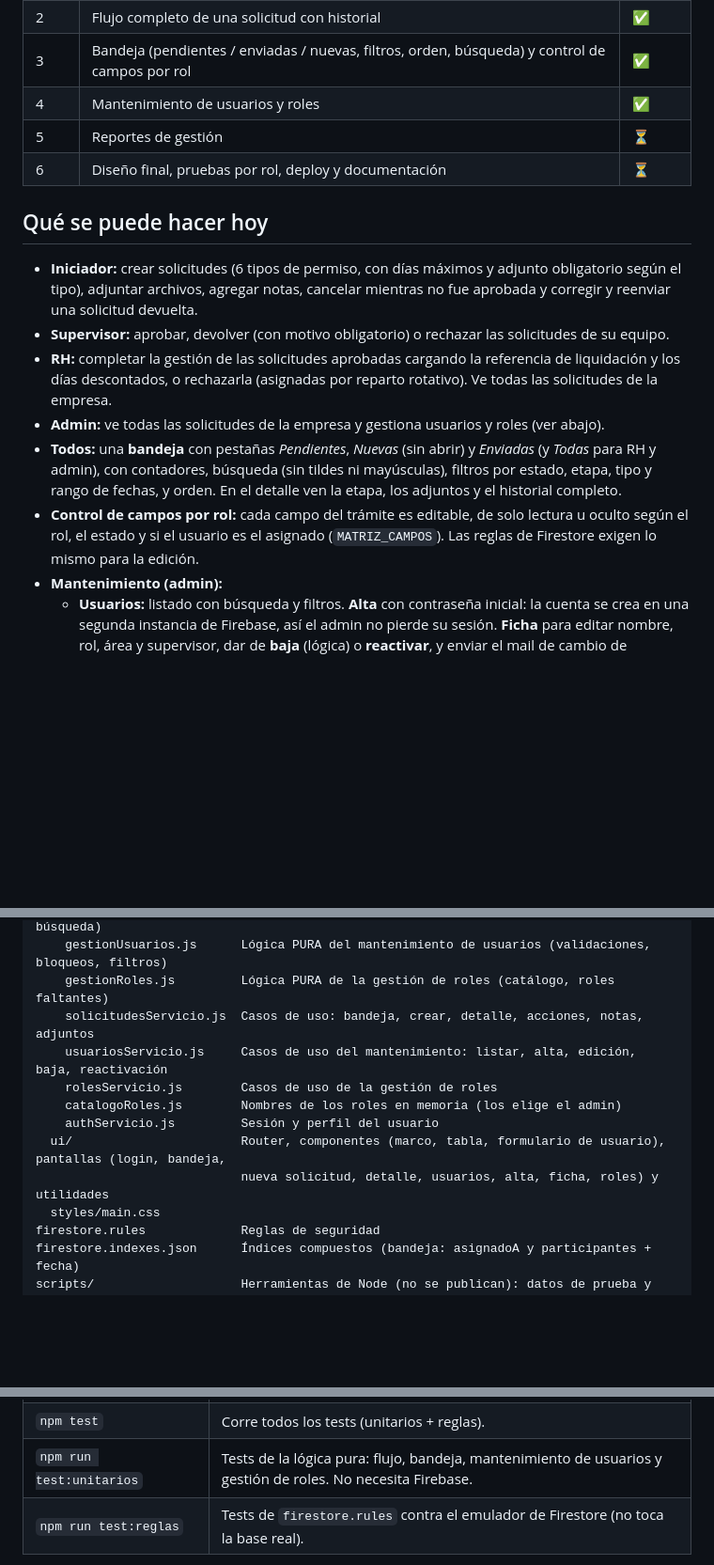
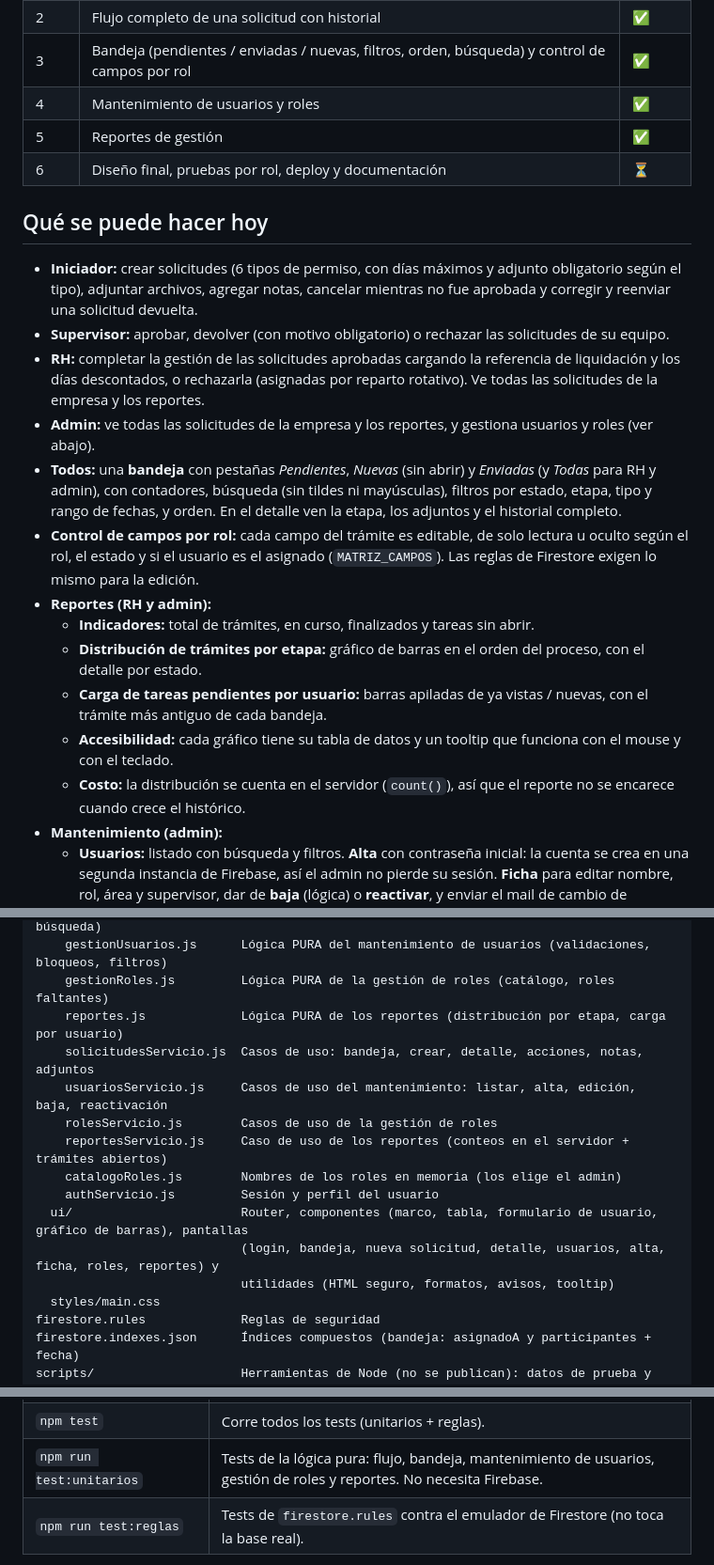
Before and after one commit to matiasrios8888-netizen/PruebaTecnica, a Markdown page: README.md, 3 parts joined by grey strips. Shown at 94% size. Rendered like a GitHub page; blank space fills up the shorter version.

Commit message:
docs: cierre de la Fase 5 (README y resumen)
Co-Authored-By: Claude Opus 5.5 <noreply@anthropic.com>

```diff
--- a/README.md
+++ b/README.md
@@ -15,17 +15,23 @@ Prueba técnica para Bprosys.
 | 2 | Flujo completo de una solicitud con historial | ✅ |
 | 3 | Bandeja (pendientes / enviadas / nuevas, filtros, orden, búsqueda) y control de campos por rol | ✅ |
 | 4 | Mantenimiento de usuarios y roles | ✅ |
-| 5 | Reportes de gestión | ⏳ |
+| 5 | Reportes de gestión | ✅ |
 | 6 | Diseño final, pruebas por rol, deploy y documentación | ⏳ |
 
 ## Qué se puede hacer hoy
 
 - **Iniciador:** crear solicitudes (6 tipos de permiso, con días máximos y adjunto obligatorio según el tipo), adjuntar archivos, agregar notas, cancelar mientras no fue aprobada y corregir y reenviar una solicitud devuelta.
 - **Supervisor:** aprobar, devolver (con motivo obligatorio) o rechazar las solicitudes de su equipo.
-- **RH:** completar la gestión de las solicitudes aprobadas cargando la referencia de liquidación y los días descontados, o rechazarla (asignadas por reparto rotativo). Ve todas las solicitudes de la empresa.
-- **Admin:** ve todas las solicitudes de la empresa y gestiona usuarios y roles (ver abajo).
+- **RH:** completar la gestión de las solicitudes aprobadas cargando la referencia de liquidación y los días descontados, o rechazarla (asignadas por reparto rotativo). Ve todas las solicitudes de la empresa y los reportes.
+- **Admin:** ve todas las solicitudes de la empresa y los reportes, y gestiona usuarios y roles (ver abajo).
 - **Todos:** una **bandeja** con pestañas *Pendientes*, *Nuevas* (sin abrir) y *Enviadas* (y *Todas* para RH y admin), con contadores, búsqueda (sin tildes ni mayúsculas), filtros por estado, etapa, tipo y rango de fechas, y orden. En el detalle ven la etapa, los adjuntos y el historial completo.
 - **Control de campos por rol:** cada campo del trámite es editable, de solo lectura u oculto según el rol, el estado y si el usuario es el asignado (`MATRIZ_CAMPOS`). Las reglas de Firestore exigen lo mismo para la edición.
+- **Reportes (RH y admin):**
+  - **Indicadores:** total de trámites, en curso, finalizados y tareas sin abrir.
+  - **Distribución de trámites por etapa:** gráfico de barras en el orden del proceso, con el detalle por estado.
+  - **Carga de tareas pendientes por usuario:** barras apiladas de ya vistas / nuevas, con el trámite más antiguo de cada bandeja.
+  - **Accesibilidad:** cada gráfico tiene su tabla de datos y un tooltip que funciona con el mouse y con el teclado.
+  - **Costo:** la distribución se cuenta en el servidor (`count()`), así que el reporte no se encarece cuando crece el histórico.
 - **Mantenimiento (admin):**
   - **Usuarios:** listado con búsqueda y filtros. **Alta** con contraseña inicial: la cuenta se crea en una segunda instancia de Firebase, así el admin no pierde su sesión. **Ficha** para editar nombre, rol, área y supervisor, dar de **baja** (lógica) o **reactivar**, y enviar el mail de cambio de contraseña.
   - **Bloqueos:** la baja y el cambio de rol se bloquean, con los motivos a la vista, mientras el usuario participe en trámites abiertos, sea supervisor de colaboradores activos, sea el último RH activo o sea el propio admin.
@@ -57,13 +63,16 @@ src/
     bandeja.js              Lógica PURA de la bandeja (pestañas, filtros, orden, búsqueda)
     gestionUsuarios.js      Lógica PURA del mantenimiento de usuarios (validaciones, bloqueos, filtros)
     gestionRoles.js         Lógica PURA de la gestión de roles (catálogo, roles faltantes)
+    reportes.js             Lógica PURA de los reportes (distribución por etapa, carga por usuario)
     solicitudesServicio.js  Casos de uso: bandeja, crear, detalle, acciones, notas, adjuntos
     usuariosServicio.js     Casos de uso del mantenimiento: listar, alta, edición, baja, reactivación
     rolesServicio.js        Casos de uso de la gestión de roles
+    reportesServicio.js     Caso de uso de los reportes (conteos en el servidor + trámites abiertos)
     catalogoRoles.js        Nombres de los roles en memoria (los elige el admin)
     authServicio.js         Sesión y perfil del usuario
-  ui/                       Router, componentes (marco, tabla, formulario de usuario), pantallas (login, bandeja,
-                            nueva solicitud, detalle, usuarios, alta, ficha, roles) y utilidades
+  ui/                       Router, componentes (marco, tabla, formulario de usuario, gráfico de barras), pantallas
+                            (login, bandeja, nueva solicitud, detalle, usuarios, alta, ficha, roles, reportes) y
+                            utilidades (HTML seguro, formatos, avisos, tooltip)
   styles/main.css
 firestore.rules             Reglas de seguridad
 firestore.indexes.json      Índices compuestos (bandeja: asignadoA y participantes + fecha)
@@ -123,7 +132,7 @@ npm install
 | `npm run seed` | Crea o actualiza los 6 usuarios de prueba, los 4 roles y 10 solicitudes con historial y adjuntos. Es idempotente. No cambia la contraseña de los usuarios que ya existen (así no cierra sus sesiones). |
 | `npm run seed:restablecer-claves` | Igual que `seed`, pero además vuelve a poner la contraseña común a los usuarios existentes (cierra sus sesiones abiertas). |
 | `npm test` | Corre todos los tests (unitarios + reglas). |
-| `npm run test:unitarios` | Tests de la lógica pura: flujo, bandeja, mantenimiento de usuarios y gestión de roles. No necesita Firebase. |
+| `npm run test:unitarios` | Tests de la lógica pura: flujo, bandeja, mantenimiento de usuarios, gestión de roles y reportes. No necesita Firebase. |
 | `npm run test:reglas` | Tests de `firestore.rules` contra el emulador de Firestore (no toca la base real). |
 
 `seed` necesita la clave de cuenta de servicio en `scripts/serviceAccountKey.json`, que se descarga en la consola de Firebase: Configuración del proyecto → Cuentas de servicio → Generar nueva clave privada. **Ese archivo es secreto y está en `.gitignore`.**
```
Also changed, not shown: BITACORA.md (+28 -0 lines).
